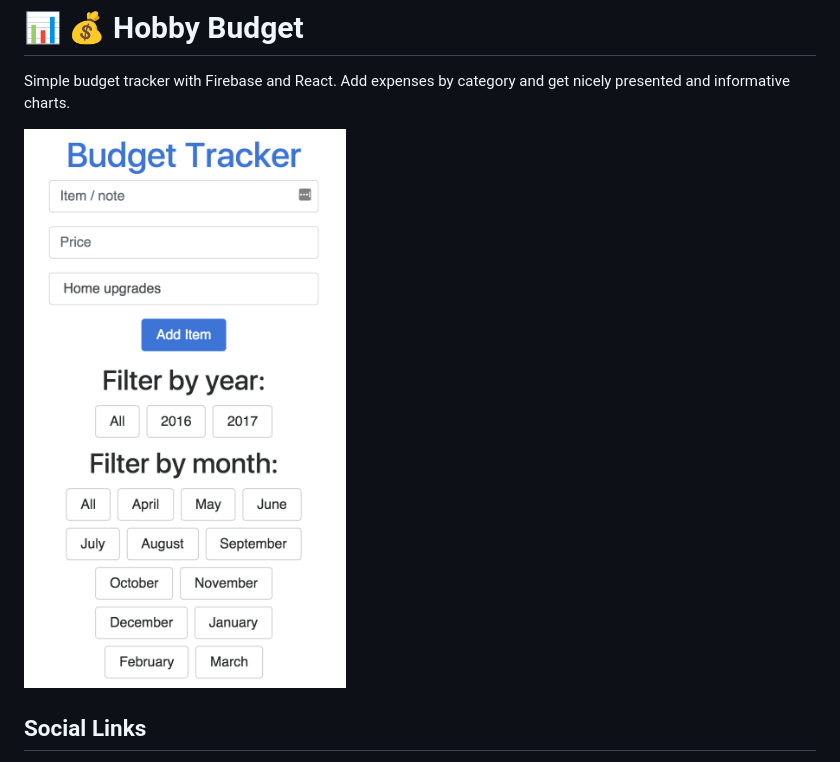
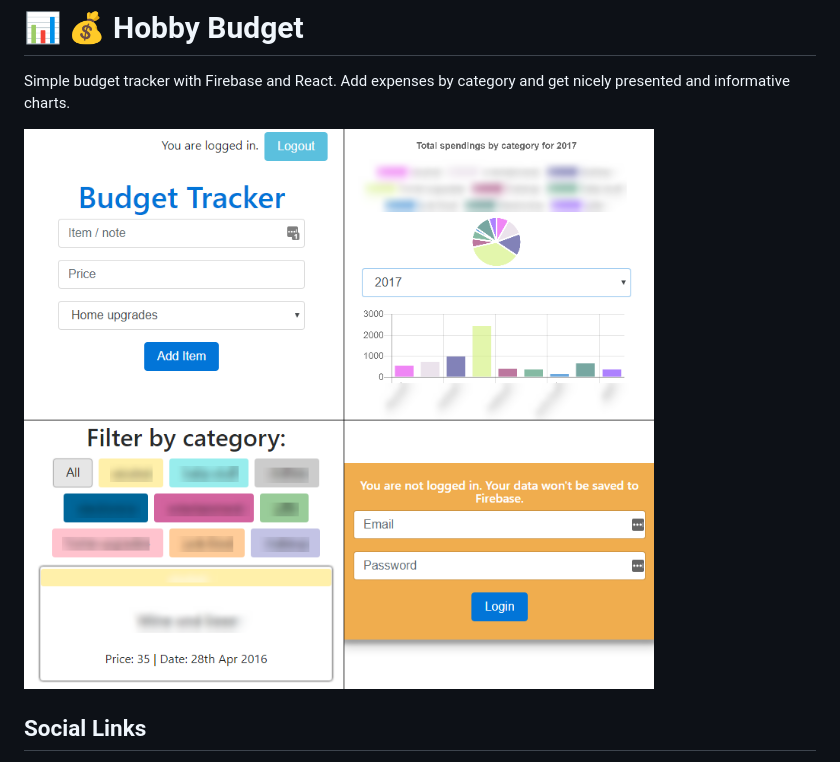
Before and after one commit to jumpalottahigh/hobby-budget, a Markdown page: README.md, the part around the change. GitHub-like rendering; pictures changed too: budget-tracker-views.png (added), hobby-budget.png (deleted).

Commit message:
Update Budget Tracker demo screenshot

```diff
--- a/README.md
+++ b/README.md
@@ -2,7 +2,7 @@
 
 Simple budget tracker with Firebase and React. Add expenses by category and get nicely presented and informative charts.
 
-![Hobby Budget](hobby-budget.png)
+![Budget Tracker](budget-tracker-views.png)
 
 ## Social Links
 
```
